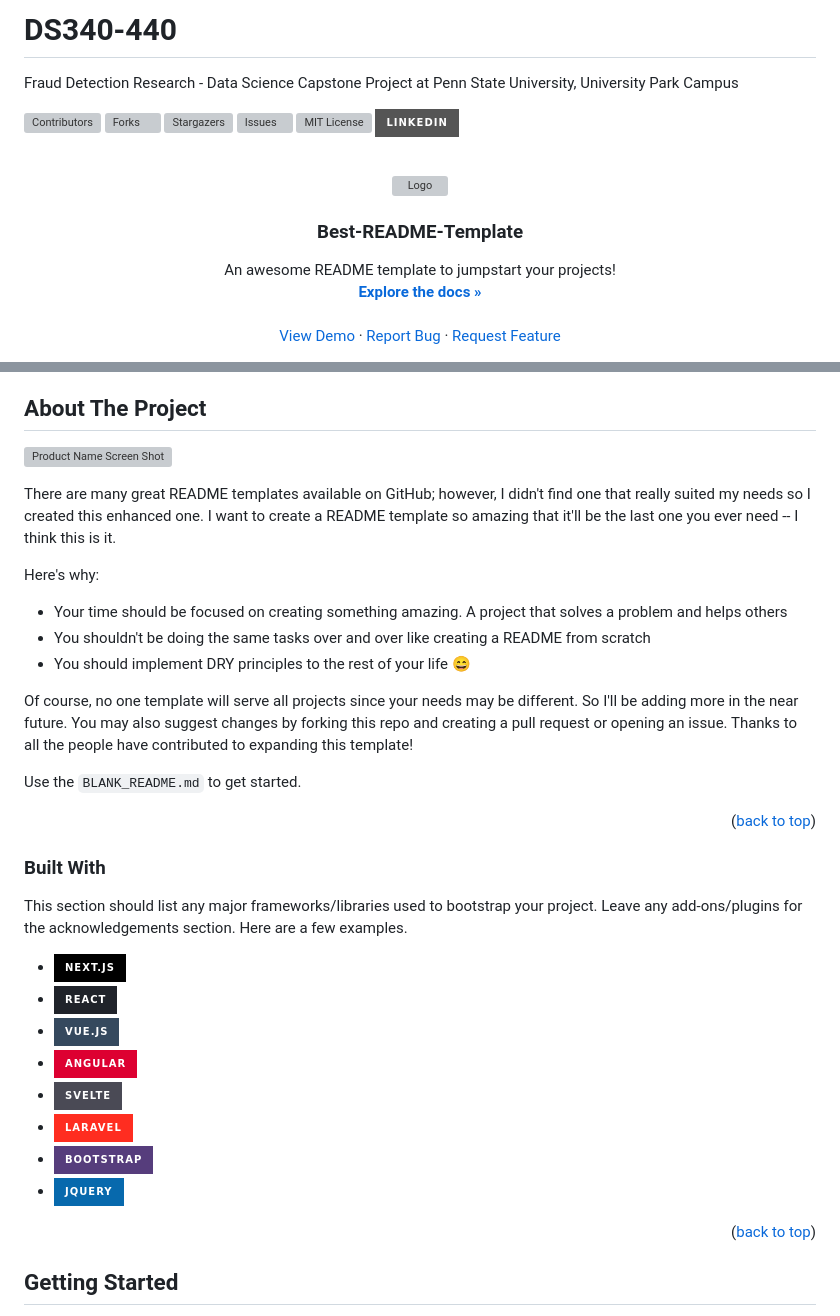
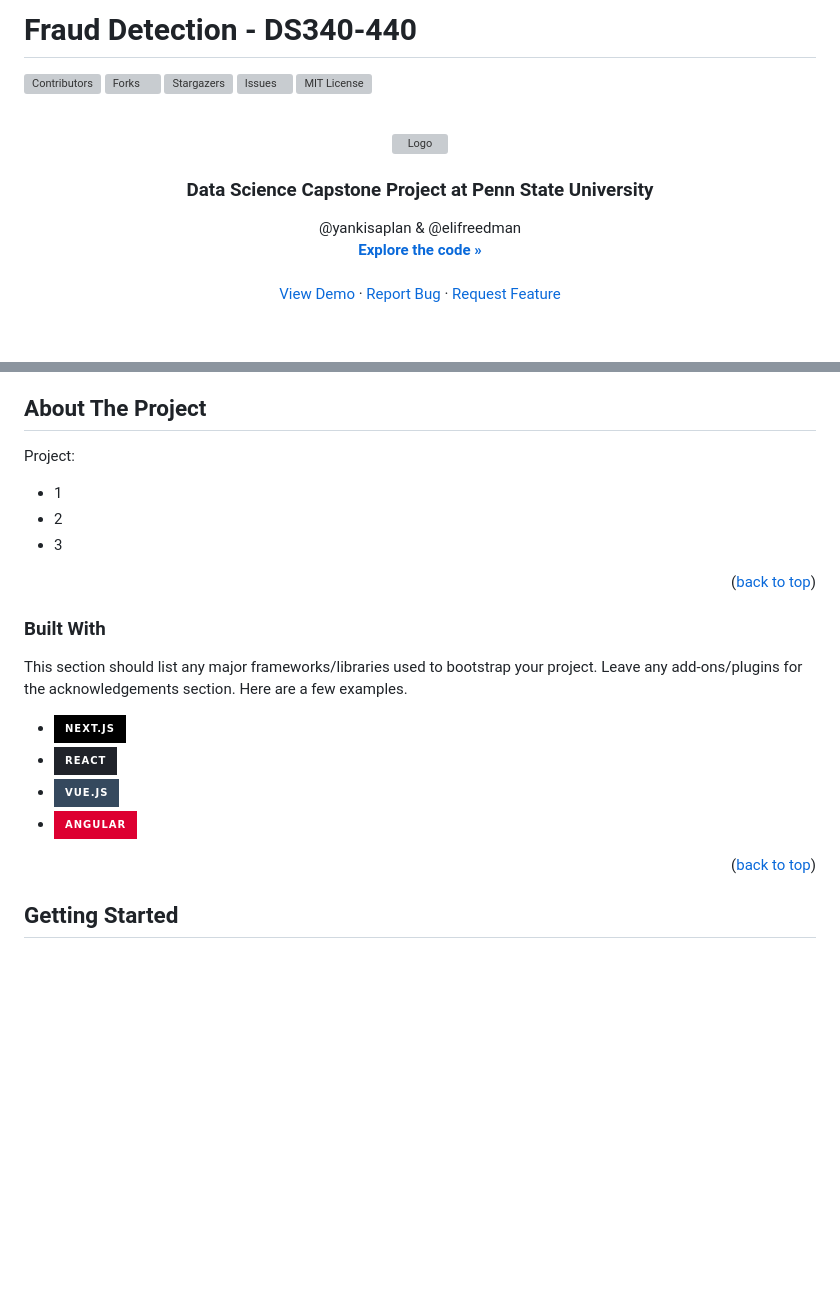
Before and after one commit to saplanyanki/Blacklist_Fraud_Detection_App, a Markdown page: README.md, 2 parts joined by grey strips. Drawn GitHub-style; badges without logos; blank space fills up the shorter version; grey boxes are pictures that could not be loaded.

```diff
--- a/README.md
+++ b/README.md
@@ -1,31 +1,10 @@
-# DS340-440
-Fraud Detection Research - Data Science Capstone Project at Penn State University, University Park Campus
-<!-- Improved compatibility of back to top link: See: https://github.com/othneildrew/Best-README-Template/pull/73 -->
-<a name="readme-top"></a>
-<!--
-*** Thanks for checking out the Best-README-Template. If you have a suggestion
-*** that would make this better, please fork the repo and create a pull request
-*** or simply open an issue with the tag "enhancement".
-*** Don't forget to give the project a star!
-*** Thanks again! Now go create something AMAZING! :D
--->
+# Fraud Detection - DS340-440
 
-
-
-<!-- PROJECT SHIELDS -->
-<!--
-*** I'm using markdown "reference style" links for readability.
-*** Reference links are enclosed in brackets [ ] instead of parentheses ( ).
-*** See the bottom of this document for the declaration of the reference variables
-*** for contributors-url, forks-url, etc. This is an optional, concise syntax you may use.
-*** https://www.markdownguide.org/basic-syntax/#reference-style-links
--->
 [![Contributors][contributors-shield]][contributors-url]
 [![Forks][forks-shield]][forks-url]
 [![Stargazers][stars-shield]][stars-url]
 [![Issues][issues-shield]][issues-url]
 [![MIT License][license-shield]][license-url]
-[![LinkedIn][linkedin-shield]][linkedin-url]
 
 
 
@@ -36,12 +15,12 @@ Fraud Detection Research - Data Science Capstone Project at Penn State Universit
     <img src="images/logo.png" alt="Logo" width="80" height="80">
   </a>
 
-  <h3 align="center">Best-README-Template</h3>
+  <h3 align="center">Data Science Capstone Project at Penn State University</h3>
 
   <p align="center">
-    An awesome README template to jumpstart your projects!
+    @yankisaplan & @elifreedman
     <br />
-    <a href="https://github.com/othneildrew/Best-README-Template"><strong>Explore the docs »</strong></a>
+    <a href="https://github.com/othneildrew/Best-README-Template"><strong>Explore the code »</strong></a>
     <br />
     <br />
     <a href="https://github.com/othneildrew/Best-README-Template">View Demo</a>
@@ -85,18 +64,10 @@ Fraud Detection Research - Data Science Capstone Project at Penn State Universit
 <!-- ABOUT THE PROJECT -->
 ## About The Project
 
-[![Product Name Screen Shot][product-screenshot]](https://example.com)
-
-There are many great README templates available on GitHub; however, I didn't find one that really suited my needs so I created this enhanced one. I want to create a README template so amazing that it'll be the last one you ever need -- I think this is it.
-
-Here's why:
-* Your time should be focused on creating something amazing. A project that solves a problem and helps others
-* You shouldn't be doing the same tasks over and over like creating a README from scratch
-* You should implement DRY principles to the rest of your life :smile:
-
-Of course, no one template will serve all projects since your needs may be different. So I'll be adding more in the near future. You may also suggest changes by forking this repo and creating a pull request or opening an issue. Thanks to all the people have contributed to expanding this template!
-
-Use the `BLANK_README.md` to get started.
+Project:
+* 1
+* 2
+* 3
 
 <p align="right">(<a href="#readme-top">back to top</a>)</p>
 
@@ -110,10 +81,6 @@ This section should list any major frameworks/libraries used to bootstrap your p
 * [![React][React.js]][React-url]
 * [![Vue][Vue.js]][Vue-url]
 * [![Angular][Angular.io]][Angular-url]
-* [![Svelte][Svelte.dev]][Svelte-url]
-* [![Laravel][Laravel.com]][Laravel-url]
-* [![Bootstrap][Bootstrap.com]][Bootstrap-url]
-* [![JQuery][JQuery.com]][JQuery-url]
 
 <p align="right">(<a href="#readme-top">back to top</a>)</p>
 
```
Also changed, not shown: other parts of README.md (+1 -17 lines).
